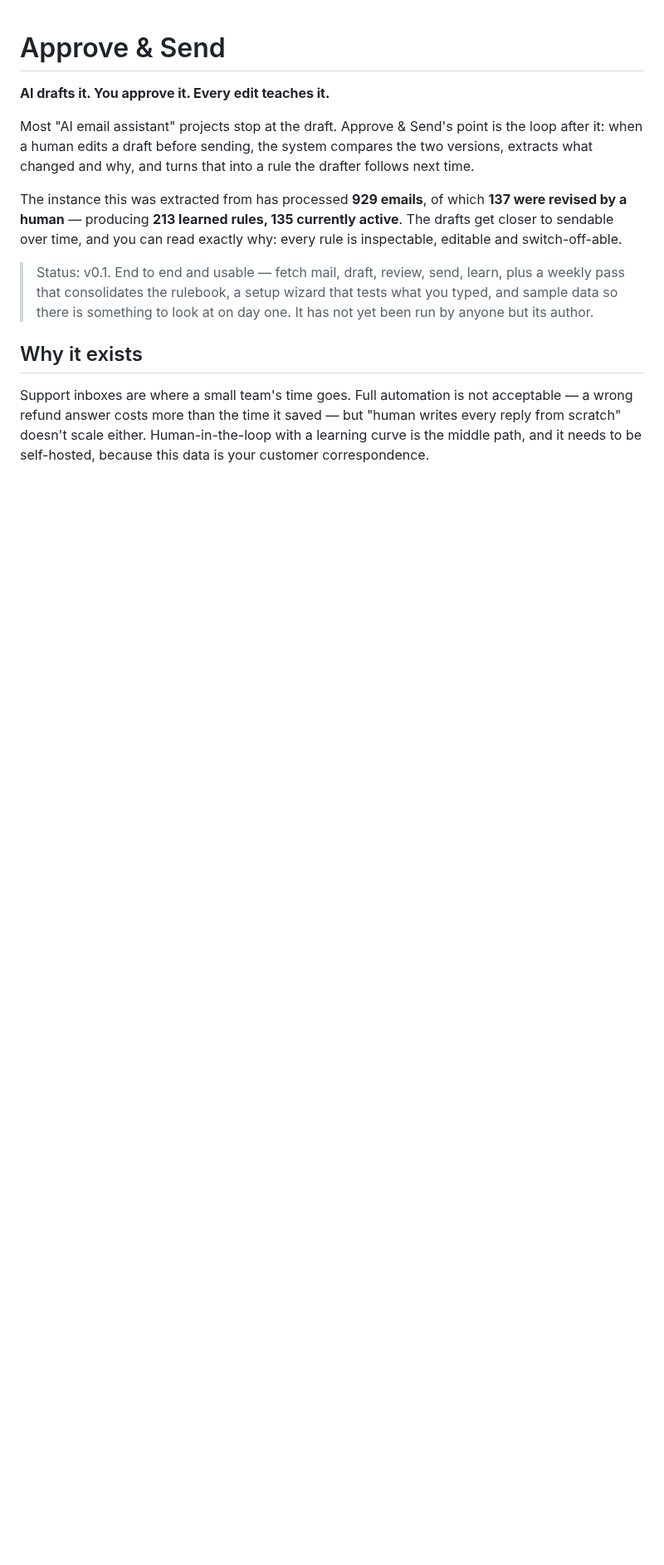
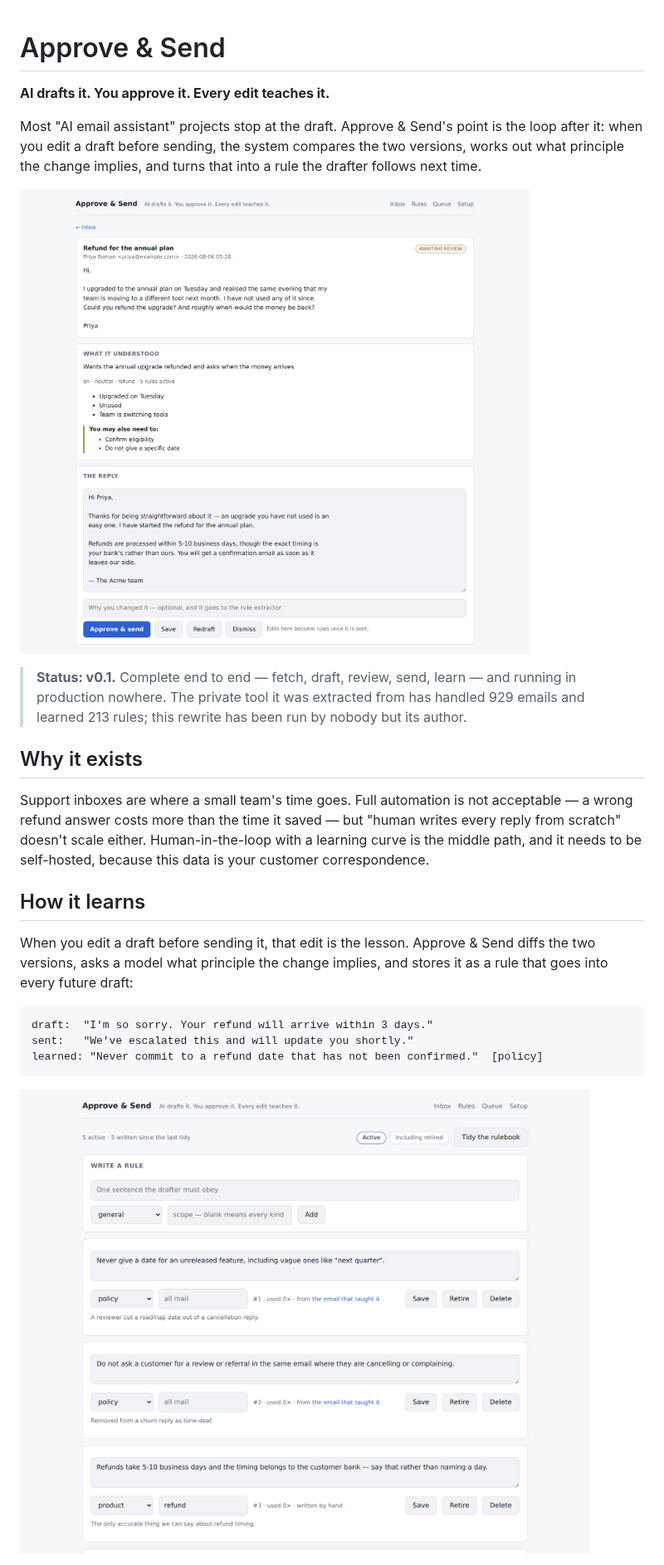
Before and after one commit to terryops/approveandsend, a Markdown page: README.md, the part around one of its changes. Shown at 83% size. GitHub-like rendering; pictures changed too: docs/images/review.png (added), docs/images/rules.png (added); blank space fills up the shorter version.

````diff
--- a/README.md
+++ b/README.md
@@ -2,20 +2,17 @@
 
 **AI drafts it. You approve it. Every edit teaches it.**
 
-Most "AI email assistant" projects stop at the draft. Approve & Send's point is the
-loop after it: when a human edits a draft before sending, the system compares
-the two versions, extracts what changed and why, and turns that into a rule the
-drafter follows next time.
+Most "AI email assistant" projects stop at the draft. Approve & Send's point is
+the loop after it: when you edit a draft before sending, the system compares the
+two versions, works out what principle the change implies, and turns that into a
+rule the drafter follows next time.
 
-The instance this was extracted from has processed **929 emails**, of which
-**137 were revised by a human** — producing **213 learned rules, 135 currently
-active**. The drafts get closer to sendable over time, and you can read exactly
-why: every rule is inspectable, editable and switch-off-able.
+![The review screen: what the model understood, the draft you can edit, and the box that turns your edit into a rule](docs/images/review.png)
 
-> Status: v0.1. End to end and usable — fetch mail, draft, review, send, learn,
-> plus a weekly pass that consolidates the rulebook, a setup wizard that tests
-> what you typed, and sample data so there is something to look at on day one.
-> It has not yet been run by anyone but its author.
+> **Status: v0.1.** Complete end to end — fetch, draft, review, send, learn —
+> and running in production nowhere. The private tool it was extracted from has
+> handled 929 emails and learned 213 rules; this rewrite has been run by nobody
+> but its author.
 
 ## Why it exists
 
@@ -24,3 +21,18 @@ acceptable — a wrong refund answer costs more than the time it saved — but
 "human writes every reply from scratch" doesn't scale either. Human-in-the-loop
 with a learning curve is the middle path, and it needs to be self-hosted,
 because this data is your customer correspondence.
+
+## How it learns
+
+When you edit a draft before sending it, that edit is the lesson. Approve & Send
+diffs the two versions, asks a model what principle the change implies, and
+stores it as a rule that goes into every future draft:
+
+```
+draft:  "I'm so sorry. Your refund will arrive within 3 days."
+sent:   "We've escalated this and will update you shortly."
+learned: "Never commit to a refund date that has not been confirmed."  [policy]
+```
+
+![The rulebook: each rule shows the conversation that taught it and how often it has been used](docs/images/rules.png)
+
````
Also changed, not shown: other parts of README.md (+91 -140 lines), docs/deploying.md (added, +75 -0 lines), docs/mailboxes.md (added, +63 -0 lines), docs/images/inbox.png (added), 2 other files.
